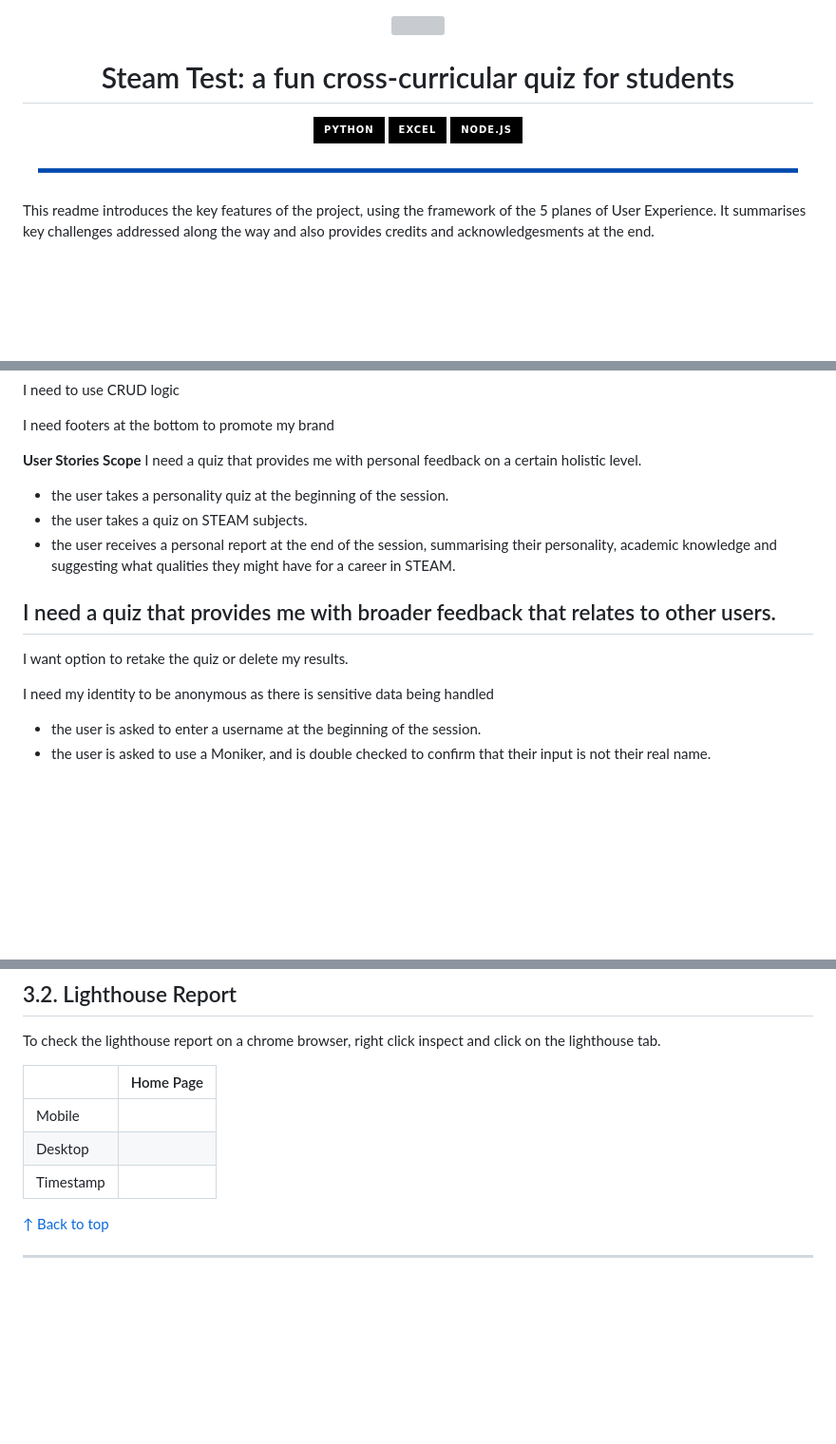
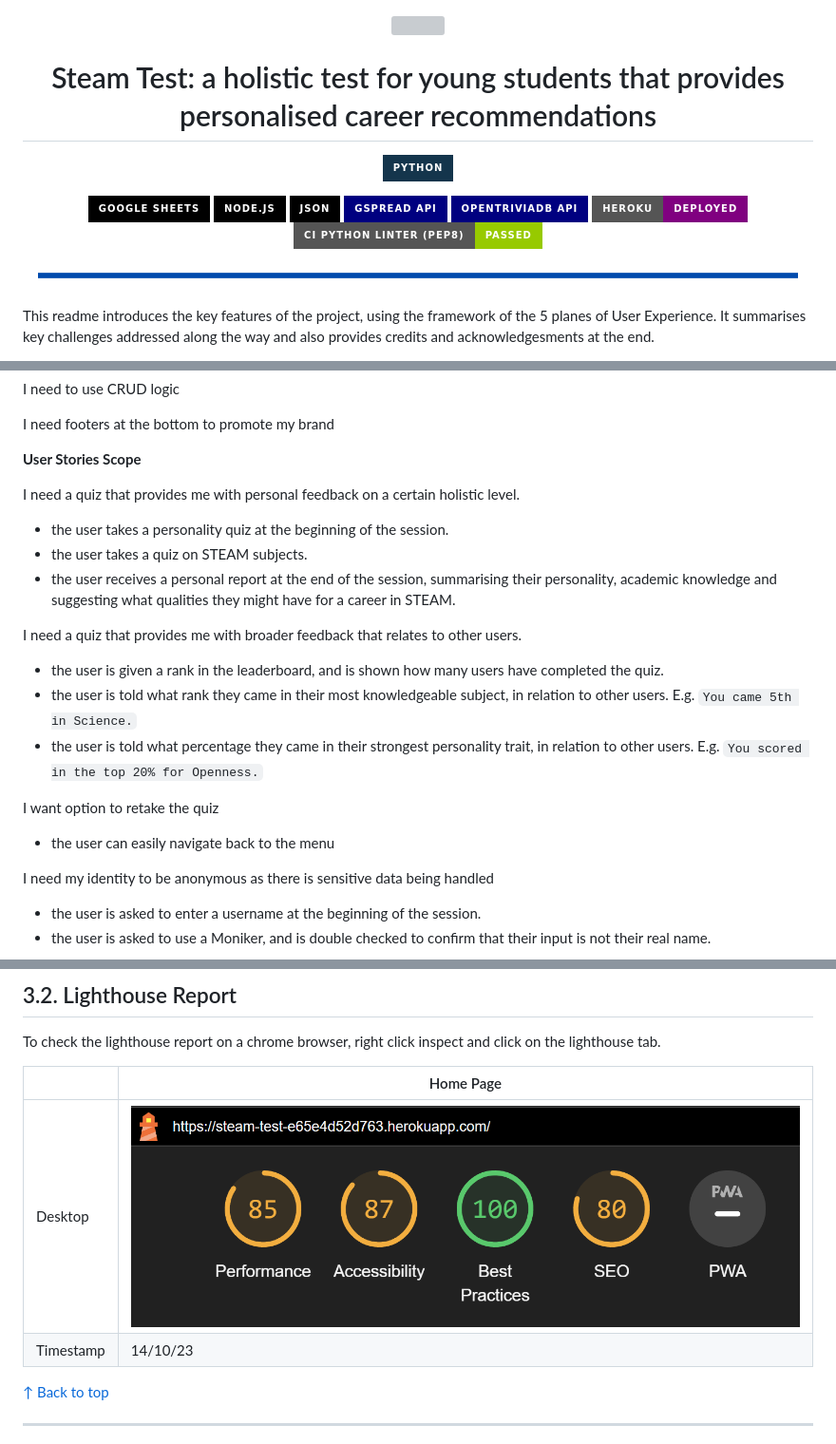
Before and after one commit to lmcrean/Steam-Report, a Markdown page: README.md, 3 parts joined by grey strips. Shown: that part at 95% size. Rendered like a GitHub page; pictures changed too: assets/media/issues/2023-10-14-18-53-12.png (added); badges without logos; blank space fills up the shorter version; grey boxes are pictures that could not be loaded.

````diff
--- a/README.md
+++ b/README.md
@@ -4,13 +4,16 @@
 
 <img src="assets/media/logo.svg" width="700px">
 
-# Steam Test: a fun cross-curricular quiz for students <!-- omit in toc -->
+# Steam Test: a holistic test for young students that provides personalised career recommendations <!-- omit in toc -->
 
-![Python](https://img.shields.io/badge/python-14354C?style=for-the-badge&logo=python&color=black) ![Excel](https://img.shields.io/badge/excel-14354C?style=for-the-badge&logo=microsoftexcel&color=black&logoColor=darkgreen) ![Node.js](https://img.shields.io/badge/Node.JS-14354C?style=for-the-badge&logo=node.js&color=black&logoColor=darkgreen)
+![Python](https://img.shields.io/badge/python-14354C?style=for-the-badge&logo=python)
+
+![Google Sheets](https://img.shields.io/badge/Google_Sheets-14354C?style=for-the-badge&logo=googlesheets&color=black&logoColor=darkgreen) ![Node.js](https://img.shields.io/badge/Node.JS-14354C?style=for-the-badge&logo=node.js&color=black&logoColor=darkgreen) ![JSON](https://img.shields.io/badge/JSON-14354C?style=for-the-badge&logo=json&color=black&logoColor=grey) ![Google Sheets](https://img.shields.io/badge/GSPread_API-14354C?style=for-the-badge&logo=googlesheets&color=navy&logoColor=darkgreen) ![OpenTrivaDB](https://img.shields.io/badge/OpenTriviaDB_API-14354C?style=for-the-badge&logo=opentriviadb&color=navy&logoColor=darkgreen) ![Heroku](https://img.shields.io/badge/Heroku-deployed-purple?style=for-the-badge&logo=heroku&logoColor=pink) ![[passed](http://www.shields.io)](https://img.shields.io/badge/CI_Python_Linter_(PEP8)-passed-green?style=for-the-badge&logo=python&color=green&logoColor=blue)
 
 </div>
 
 <div align=center><img src="assets/media/documentation/color-line-break.png" width="800"></div><br>
+
 
 This readme introduces the key features of the project, using the framework of the 5 planes of User Experience. It summarises key challenges addressed along the way and also provides credits and acknowledgesments at the end.
 
@@ -150,15 +152,19 @@ I need to use CRUD logic
 I need footers at the bottom to promote my brand
 
 **User Stories Scope**
+
 I need a quiz that provides me with personal feedback on a certain holistic level.
  - the user takes a personality quiz at the beginning of the session.
  - the user takes a quiz on STEAM subjects.
  - the user receives a personal report at the end of the session, summarising their personality, academic knowledge and suggesting what qualities they might have for a career in STEAM.
 
 I need a quiz that provides me with broader feedback that relates to other users.
-  -
+ - the user is given a rank in the leaderboard, and is shown how many users have completed the quiz.
+ - the user is told what rank they came in their most knowledgeable subject, in relation to other users. E.g. ```You came 5th in Science.```
+ - the user is told what percentage they came in their strongest personality trait, in relation to other users. E.g. ```You scored in the top 20% for Openness.```
 
-I want option to retake the quiz or delete my results.
+I want option to retake the quiz
+- the user can easily navigate back to the menu
 
 I need my identity to be anonymous as there is sensitive data being handled
  - the user is asked to enter a username at the beginning of the session.
@@ -306,9 +312,8 @@ To check the lighthouse report on a chrome browser, right click inspect and clic
 
 | | Home Page |
 |---|---|
-| Mobile |   |
-| Desktop |  |
-|Timestamp|  |
+| Desktop | ![](assets/media/issues/2023-10-14-18-53-12.png) |
+|Timestamp| 14/10/23 |
 
 [↑ Back to top](#Steam-Test)
 
````
Also changed, not shown: other parts of README.md (+1 -2 lines), 2 other files.
